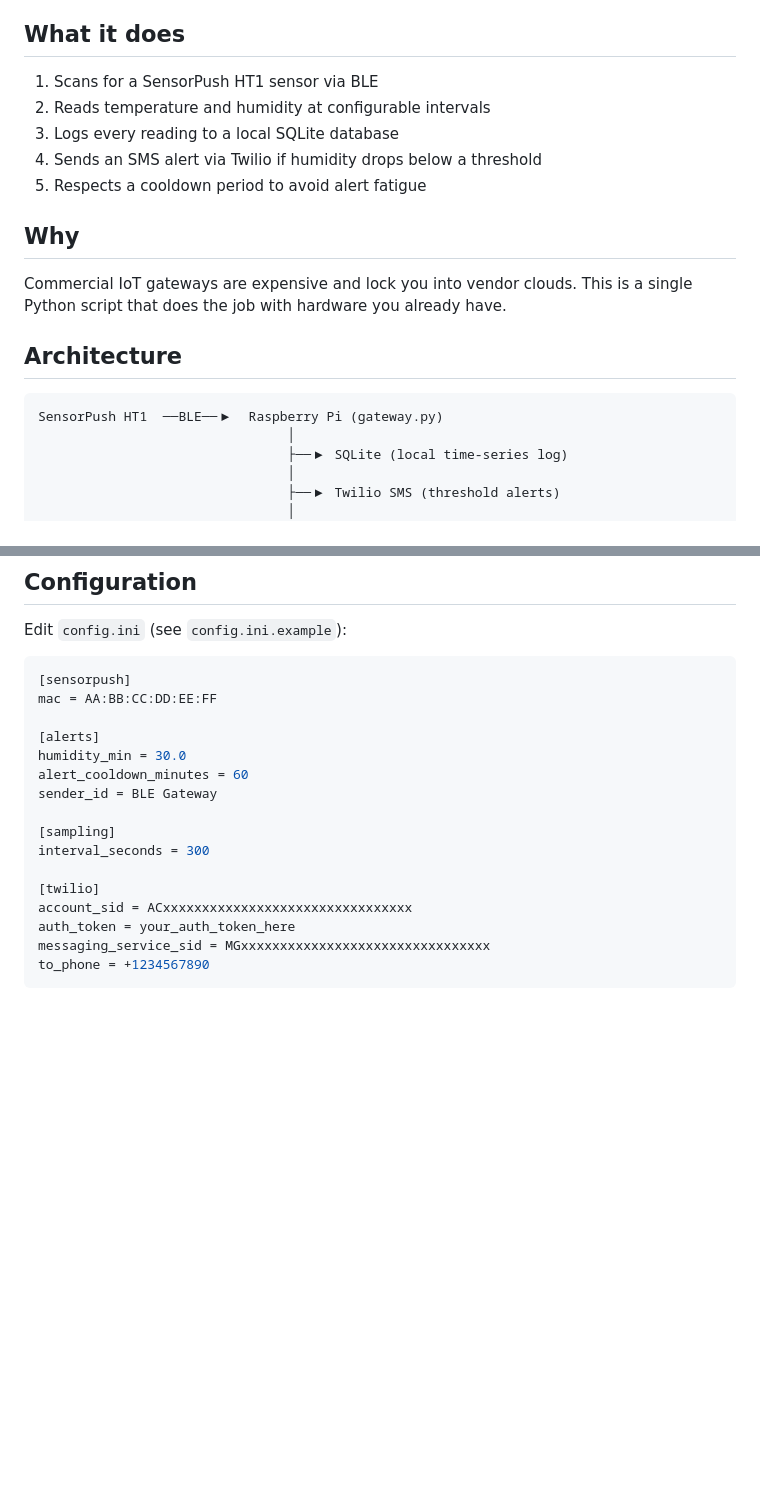
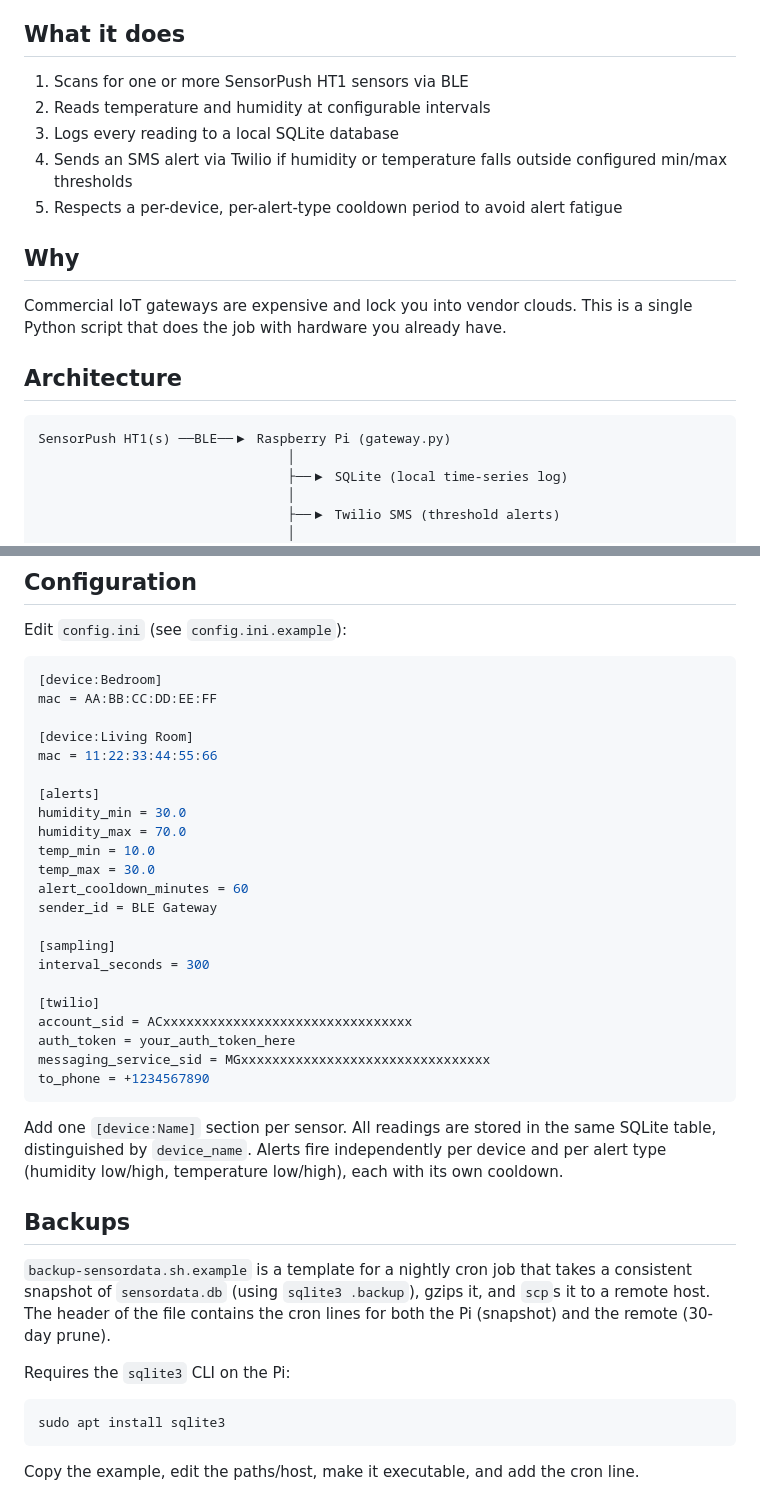
Before and after one commit to jcb1973/ble-gateway, a Markdown page: README.md, 2 parts joined by grey strips. GitHub-like rendering; blank space fills up the shorter version.

Commit message:
Update README for multi-device, new alert thresholds, and backups
Reflects the move to one-or-more devices, the four-way humidity/
temperature alert checks, and the new backup-sensordata.sh.example
workflow.

Co-Authored-By: Claude Opus 4.6 (1M context) <noreply@anthropic.com>

````diff
--- a/README.md
+++ b/README.md
@@ -4,11 +4,11 @@ A lightweight Bluetooth Low Energy gateway that monitors environmental condition
 
 ## What it does
 
-1. Scans for a SensorPush HT1 sensor via BLE
+1. Scans for one or more SensorPush HT1 sensors via BLE
 2. Reads temperature and humidity at configurable intervals
 3. Logs every reading to a local SQLite database
-4. Sends an SMS alert via Twilio if humidity drops below a threshold
-5. Respects a cooldown period to avoid alert fatigue
+4. Sends an SMS alert via Twilio if humidity or temperature falls outside configured min/max thresholds
+5. Respects a per-device, per-alert-type cooldown period to avoid alert fatigue
 
 ## Why
 
@@ -17,7 +17,7 @@ Commercial IoT gateways are expensive and lock you into vendor clouds. This is a
 ## Architecture
 
 ```
-SensorPush HT1  ──BLE──▶  Raspberry Pi (gateway.py)
+SensorPush HT1(s) ──BLE──▶ Raspberry Pi (gateway.py)
                                 │
                                 ├──▶ SQLite (local time-series log)
                                 │
@@ -124,11 +124,17 @@ journalctl -u ble-gateway -f        # follow logs
 Edit `config.ini` (see `config.ini.example`):
 
 ```ini
-[sensorpush]
+[device:Bedroom]
 mac = AA:BB:CC:DD:EE:FF
+
+[device:Living Room]
+mac = 11:22:33:44:55:66
 
 [alerts]
 humidity_min = 30.0
+humidity_max = 70.0
+temp_min = 10.0
+temp_max = 30.0
 alert_cooldown_minutes = 60
 sender_id = BLE Gateway
 
@@ -141,3 +147,17 @@ auth_token = your_auth_token_here
 messaging_service_sid = MGxxxxxxxxxxxxxxxxxxxxxxxxxxxxxxxx
 to_phone = +1234567890
 ```
+
+Add one `[device:Name]` section per sensor. All readings are stored in the same SQLite table, distinguished by `device_name`. Alerts fire independently per device and per alert type (humidity low/high, temperature low/high), each with its own cooldown.
+
+## Backups
+
+`backup-sensordata.sh.example` is a template for a nightly cron job that takes a consistent snapshot of `sensordata.db` (using `sqlite3 .backup`), gzips it, and `scp`s it to a remote host. The header of the file contains the cron lines for both the Pi (snapshot) and the remote (30-day prune).
+
+Requires the `sqlite3` CLI on the Pi:
+
+```bash
+sudo apt install sqlite3
+```
+
+Copy the example, edit the paths/host, make it executable, and add the cron line.
````
